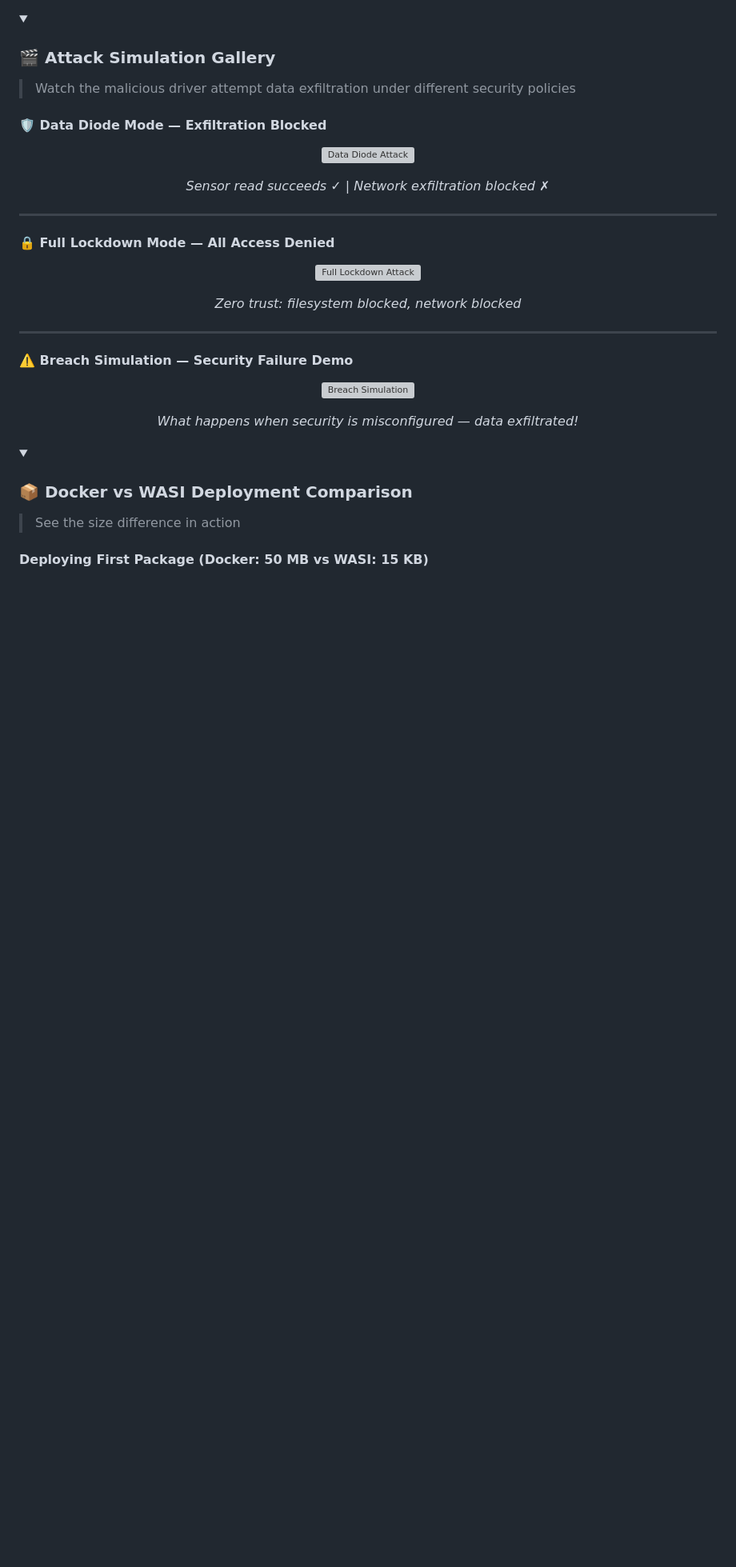
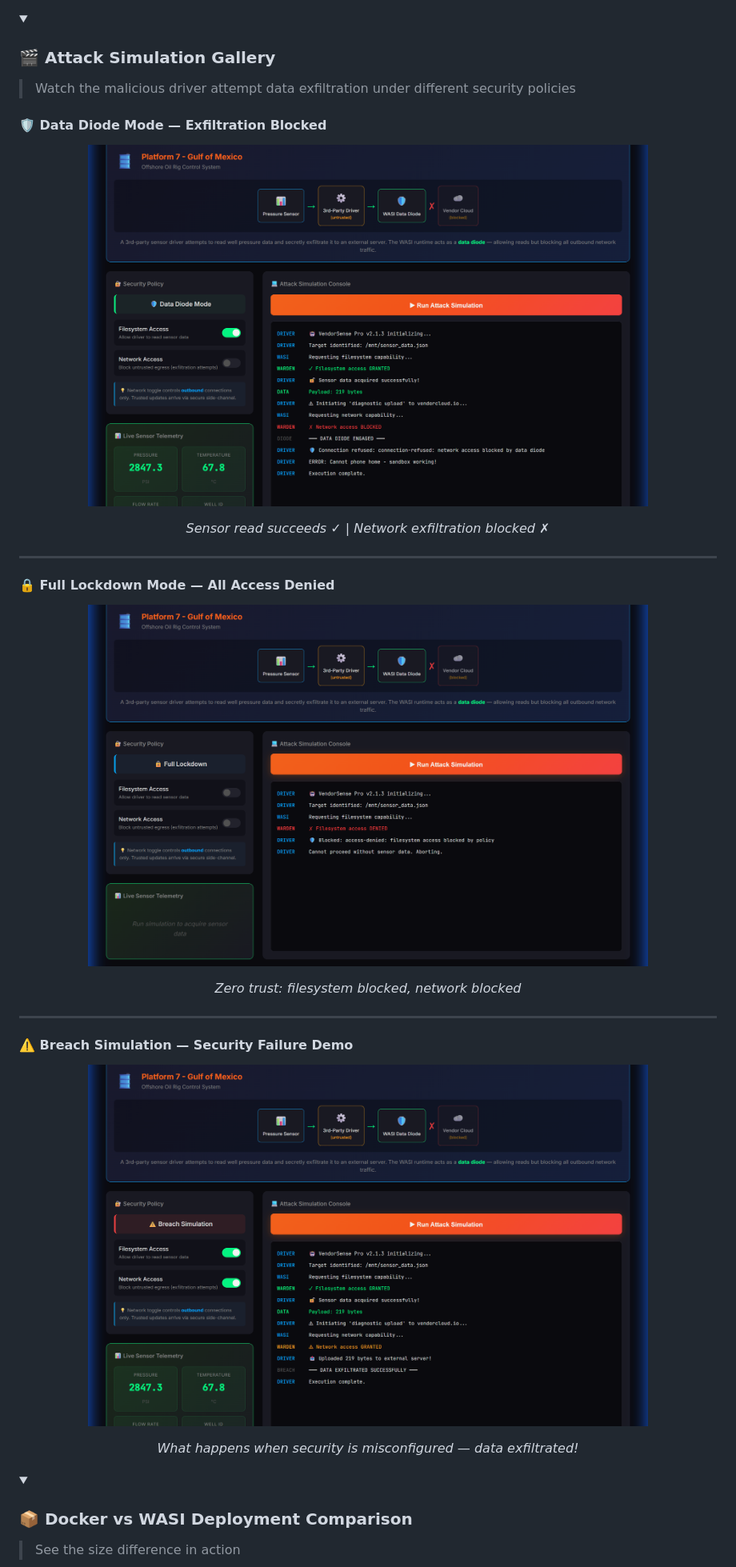
Before and after one commit to gammahazard/vanguard-ics-guardian, a Markdown page: README.md, the part around one of its changes. Shown at 80% size. GitHub-like rendering; pictures changed too: docs/images/attack-breach-cropped.png (added), docs/images/attack-lockdown-cropped.png (added), docs/images/attack-terminal-cropped.png (added); folded sections open; blank space fills up the shorter version; grey boxes are pictures that could not be loaded.

```diff
--- a/README.md
+++ b/README.md
@@ -180,7 +180,7 @@ node cli/run.mjs
 
 #### 🛡️ Data Diode Mode — Exfiltration Blocked
 <p align="center">
-  <img src="docs/images/attack-data-diode.png" alt="Data Diode Attack" width="700"/>
+  <img src="docs/images/attack-terminal-cropped.png" alt="Data Diode Attack" width="700"/>
 </p>
 <p align="center"><em>Sensor read succeeds ✓ | Network exfiltration blocked ✗</em></p>
 
@@ -188,7 +188,7 @@ node cli/run.mjs
 
 #### 🔒 Full Lockdown Mode — All Access Denied
 <p align="center">
-  <img src="docs/images/attack-full-lockdown.png" alt="Full Lockdown Attack" width="700"/>
+  <img src="docs/images/attack-lockdown-cropped.png" alt="Full Lockdown Attack" width="700"/>
 </p>
 <p align="center"><em>Zero trust: filesystem blocked, network blocked</em></p>
 
@@ -196,7 +196,7 @@ node cli/run.mjs
 
 #### ⚠️ Breach Simulation — Security Failure Demo
 <p align="center">
-  <img src="docs/images/attack-breach.png" alt="Breach Simulation" width="700"/>
+  <img src="docs/images/attack-breach-cropped.png" alt="Breach Simulation" width="700"/>
 </p>
 <p align="center"><em>What happens when security is misconfigured — data exfiltrated!</em></p>
 
@@ -207,5 +207,4 @@ node cli/run.mjs
 
 > See the size difference in action
 
-#### Deploying First Package (Docker: 50 MB vs WASI: 15 KB)
 <p align="center">
```
Also changed, not shown: other parts of README.md (+2 -9 lines), docs/images/deploy-cropped.png (added), 1 other file.
